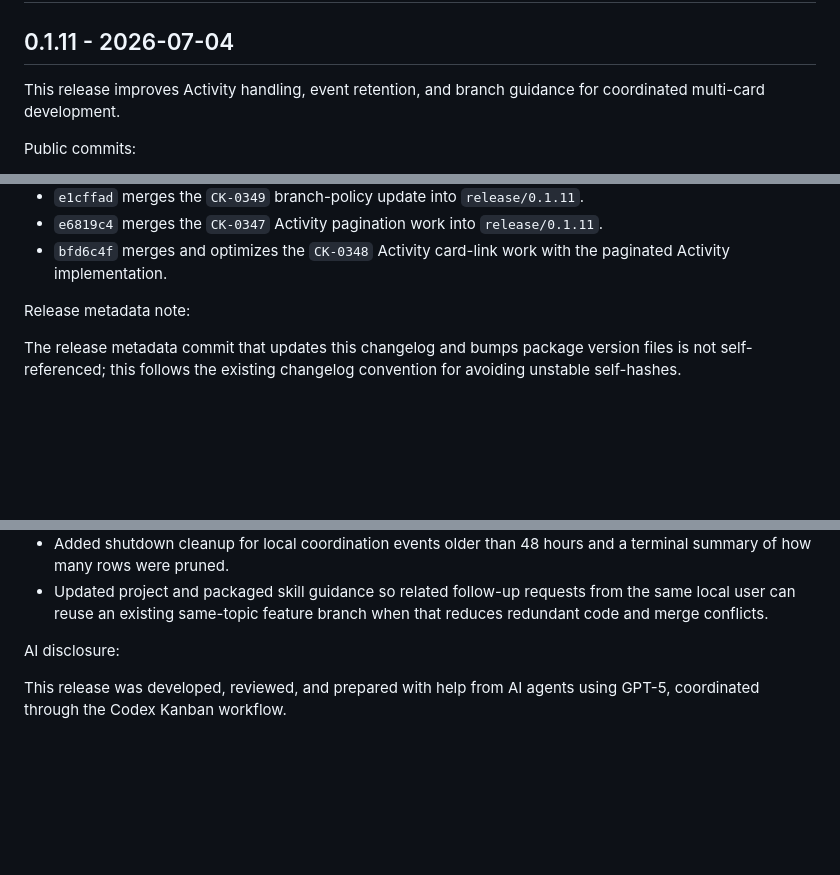
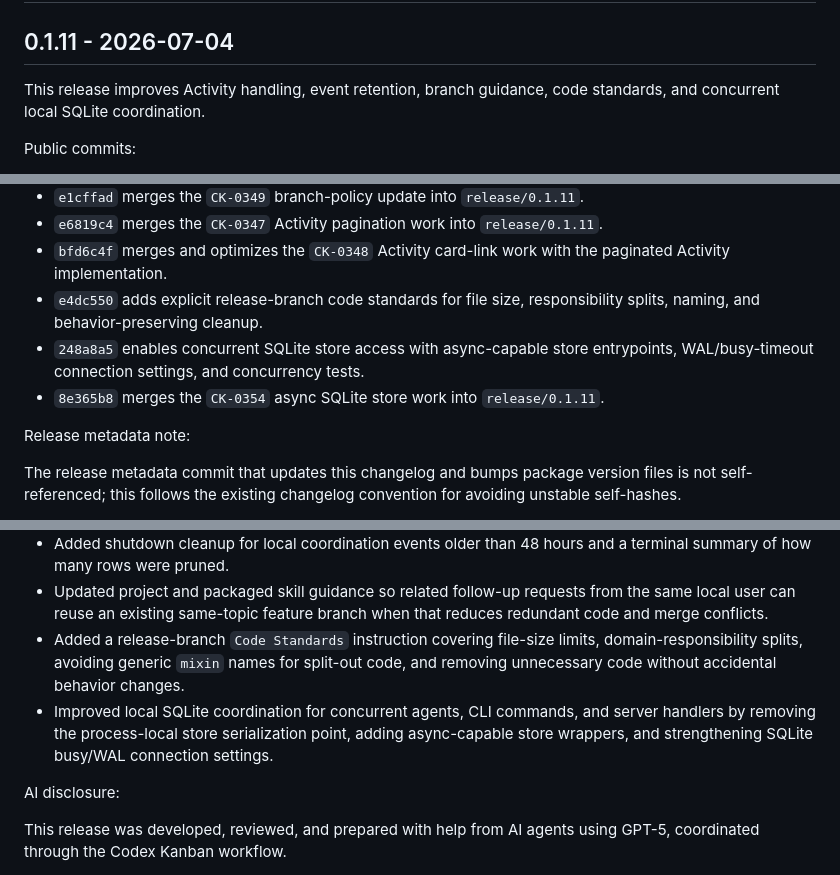
Before and after one commit to hirschrobert/codex_kanban, a Markdown page: CHANGELOG.md, 3 parts joined by grey strips. Drawn GitHub-style; blank space fills up the shorter version.

Commit message:
Update 0.1.11 changelog for CK-0354

```diff
--- a/CHANGELOG.md
+++ b/CHANGELOG.md
@@ -2,8 +2,8 @@
 
 ## 0.1.11 - 2026-07-04
 
-This release improves Activity handling, event retention, and branch guidance
-for coordinated multi-card development.
+This release improves Activity handling, event retention, branch guidance,
+code standards, and concurrent local SQLite coordination.
 
 Public commits:
 
@@ -24,6 +24,12 @@ Public commits:
   `release/0.1.11`.
 - `bfd6c4f` merges and optimizes the `CK-0348` Activity card-link work with the
   paginated Activity implementation.
+- `e4dc550` adds explicit release-branch code standards for file size,
+  responsibility splits, naming, and behavior-preserving cleanup.
+- `248a8a5` enables concurrent SQLite store access with async-capable store
+  entrypoints, WAL/busy-timeout connection settings, and concurrency tests.
+- `8e365b8` merges the `CK-0354` async SQLite store work into
+  `release/0.1.11`.
 
 Release metadata note:
 
@@ -45,6 +51,14 @@ Changes:
 - Updated project and packaged skill guidance so related follow-up requests
   from the same local user can reuse an existing same-topic feature branch when
   that reduces redundant code and merge conflicts.
+- Added a release-branch `Code Standards` instruction covering file-size
+  limits, domain-responsibility splits, avoiding generic `mixin` names for
+  split-out code, and removing unnecessary code without accidental behavior
+  changes.
+- Improved local SQLite coordination for concurrent agents, CLI commands, and
+  server handlers by removing the process-local store serialization point,
+  adding async-capable store wrappers, and strengthening SQLite busy/WAL
+  connection settings.
 
 AI disclosure:
 
```
